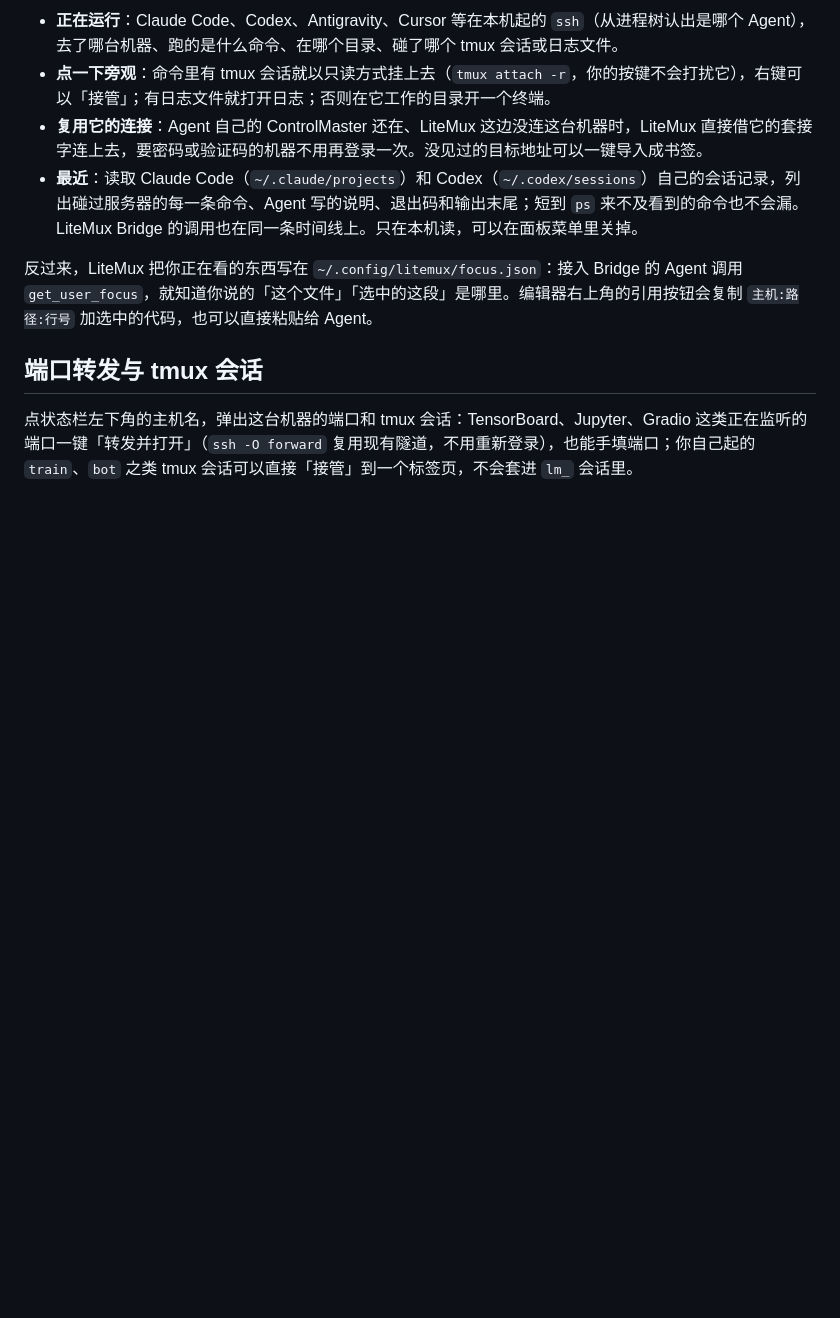
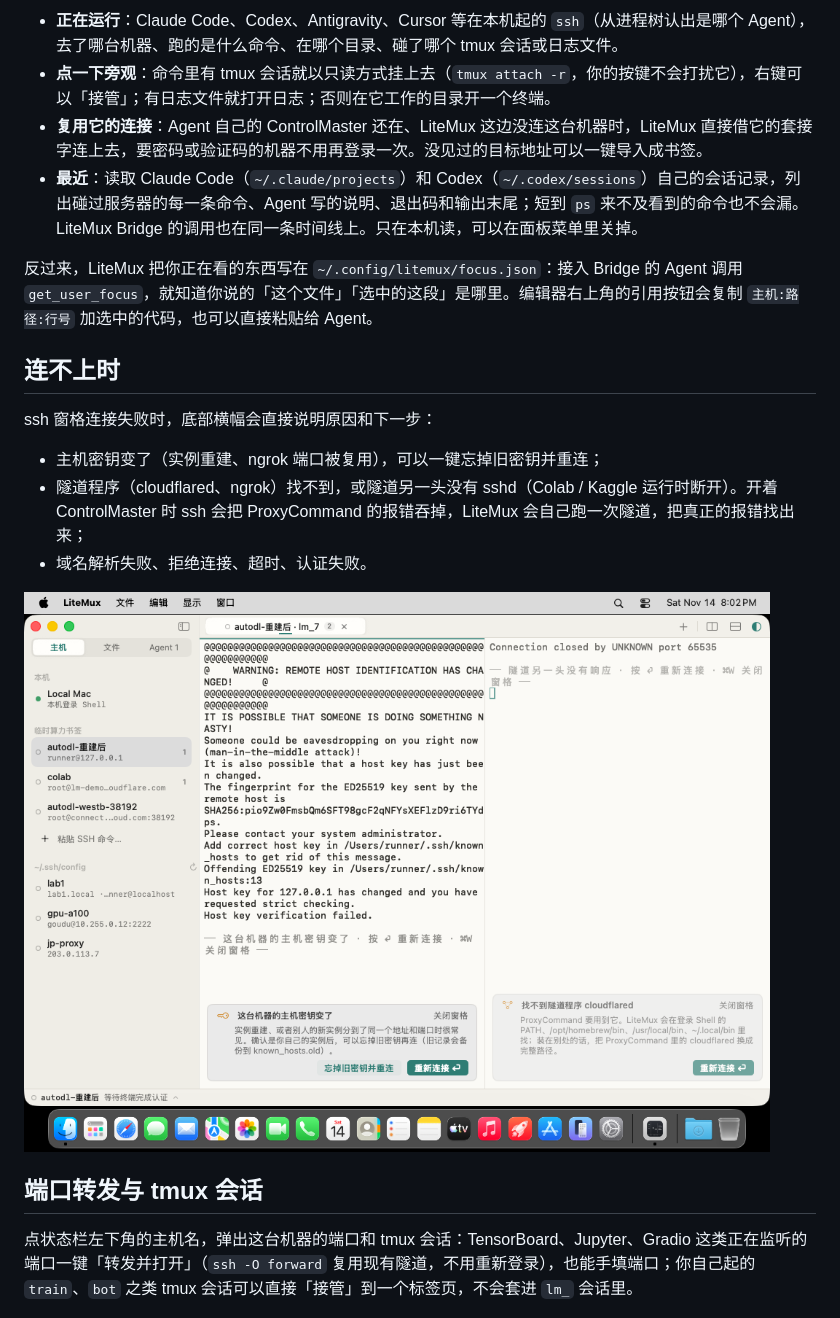
Before and after one commit to Goudu666/LiteMux, a Markdown page: README.md, the part around the change. GitHub-like rendering; pictures changed too: docs/screenshots/connection-diagnosis.png (added); blank space fills up the shorter version.

Commit message:
docs: connection diagnosis; neutral in-terminal line

```diff
--- a/README.md
+++ b/README.md
@@ -87,6 +87,15 @@ Antigravity 在 MCP Servers → Manage → View raw config 里加入同样的 `c
 
 反过来，LiteMux 把你正在看的东西写在 `~/.config/litemux/focus.json`：接入 Bridge 的 Agent 调用 `get_user_focus`，就知道你说的「这个文件」「选中的这段」是哪里。编辑器右上角的引用按钮会复制 `主机:路径:行号` 加选中的代码，也可以直接粘贴给 Agent。
 
+## 连不上时
+
+ssh 窗格连接失败时，底部横幅会直接说明原因和下一步：
+- 主机密钥变了（实例重建、ngrok 端口被复用），可以一键忘掉旧密钥并重连；
+- 隧道程序（cloudflared、ngrok）找不到，或隧道另一头没有 sshd（Colab / Kaggle 运行时断开）。开着 ControlMaster 时 ssh 会把 ProxyCommand 的报错吞掉，LiteMux 会自己跑一次隧道，把真正的报错找出来；
+- 域名解析失败、拒绝连接、超时、认证失败。
+
+![左：实例重建后主机密钥变了；右：Colab 的 cloudflared 隧道找不到程序](docs/screenshots/connection-diagnosis.png)
+
 ## 端口转发与 tmux 会话
 
 点状态栏左下角的主机名，弹出这台机器的端口和 tmux 会话：TensorBoard、Jupyter、Gradio 这类正在监听的端口一键「转发并打开」（`ssh -O forward` 复用现有隧道，不用重新登录），也能手填端口；你自己起的 `train`、`bot` 之类 tmux 会话可以直接「接管」到一个标签页，不会套进 `lm_` 会话里。
```
Also changed, not shown: 1 other file.
